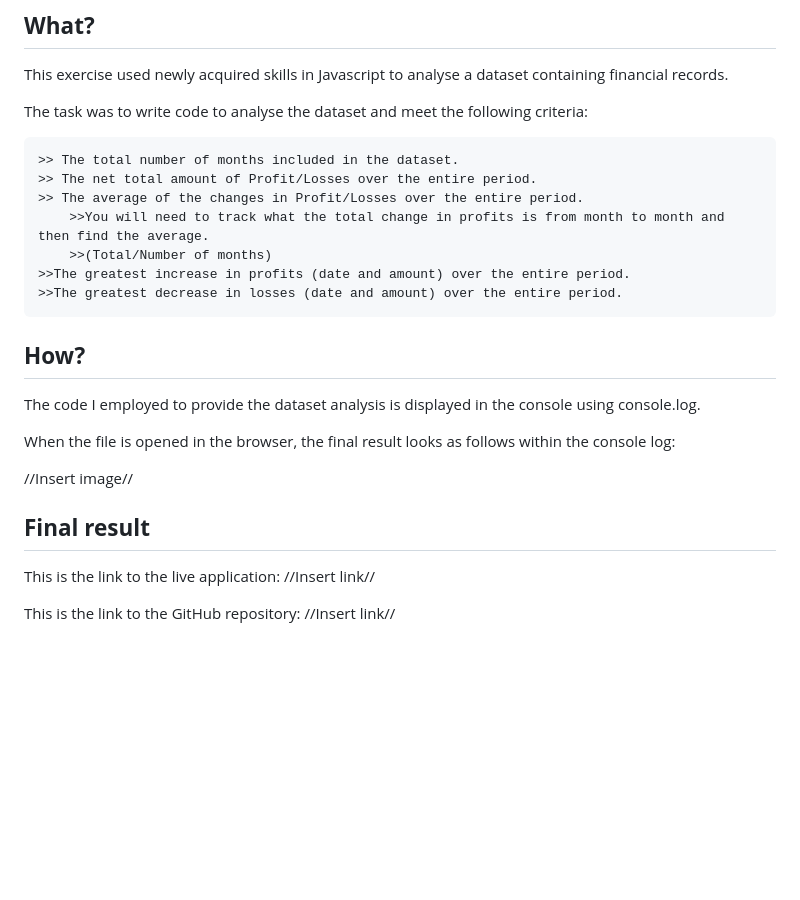
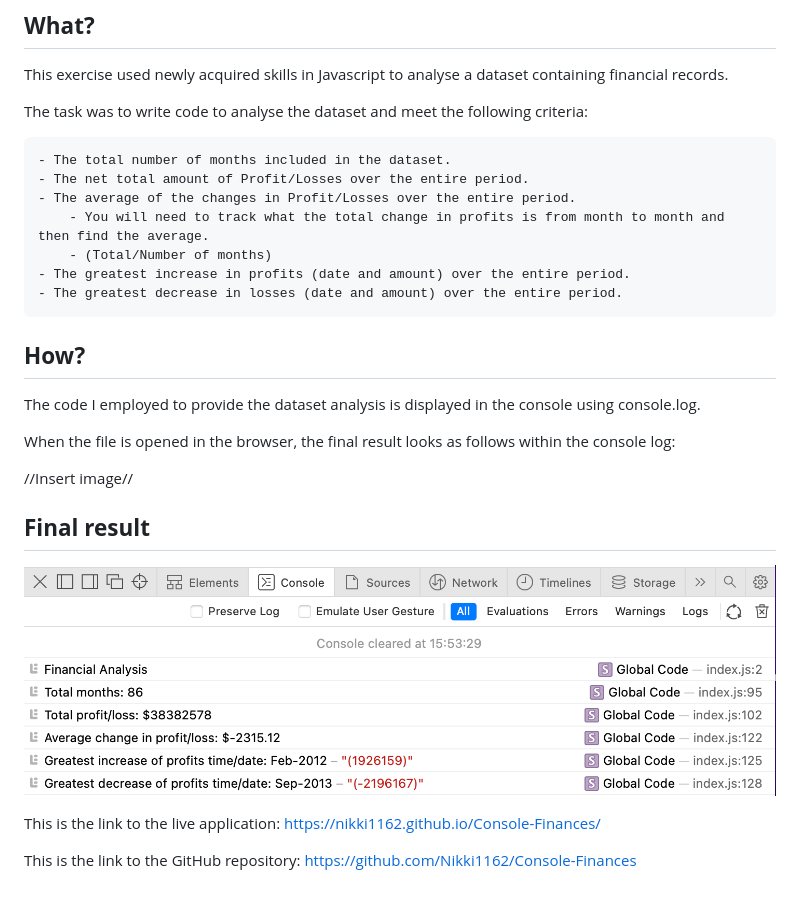
Before and after one commit to Nikki1162/Console-Finances, a Markdown page: README.md, the part around the change. GitHub-like rendering; pictures changed too: images/Console-log-view.png (added); blank space fills up the shorter version.

Commit message:
added screenshot and links to the README as well as a HTML title to the index.html

```diff
--- a/README.md
+++ b/README.md
@@ -5,13 +5,13 @@ This exercise used newly acquired skills in Javascript to analyse a dataset cont
 
 The task was to write code to analyse the dataset and meet the following criteria:
 
-    >> The total number of months included in the dataset.
-    >> The net total amount of Profit/Losses over the entire period.
-    >> The average of the changes in Profit/Losses over the entire period.
-        >>You will need to track what the total change in profits is from month to month and then find the average.
-        >>(Total/Number of months)
-    >>The greatest increase in profits (date and amount) over the entire period.
-    >>The greatest decrease in losses (date and amount) over the entire period.
+    - The total number of months included in the dataset.
+    - The net total amount of Profit/Losses over the entire period.
+    - The average of the changes in Profit/Losses over the entire period.
+        - You will need to track what the total change in profits is from month to month and then find the average.
+        - (Total/Number of months)
+    - The greatest increase in profits (date and amount) over the entire period.
+    - The greatest decrease in losses (date and amount) over the entire period.
 
 ## **How?**
 The code I employed to provide the dataset analysis is displayed in the console using console.log.
@@ -21,6 +21,8 @@ When the file is opened in the browser, the final result looks as follows within
 //Insert image//
 
 ## **Final result**
-This is the link to the live application: //Insert link//
+![This is what the live application looks like when you open the console log within the browser](./images/Console-log-view.png)
 
-This is the link to the GitHub repository: //Insert link//
+This is the link to the live application: https://nikki1162.github.io/Console-Finances/
+
+This is the link to the GitHub repository: https://github.com/Nikki1162/Console-Finances
```
Also changed, not shown: 1 other file.
